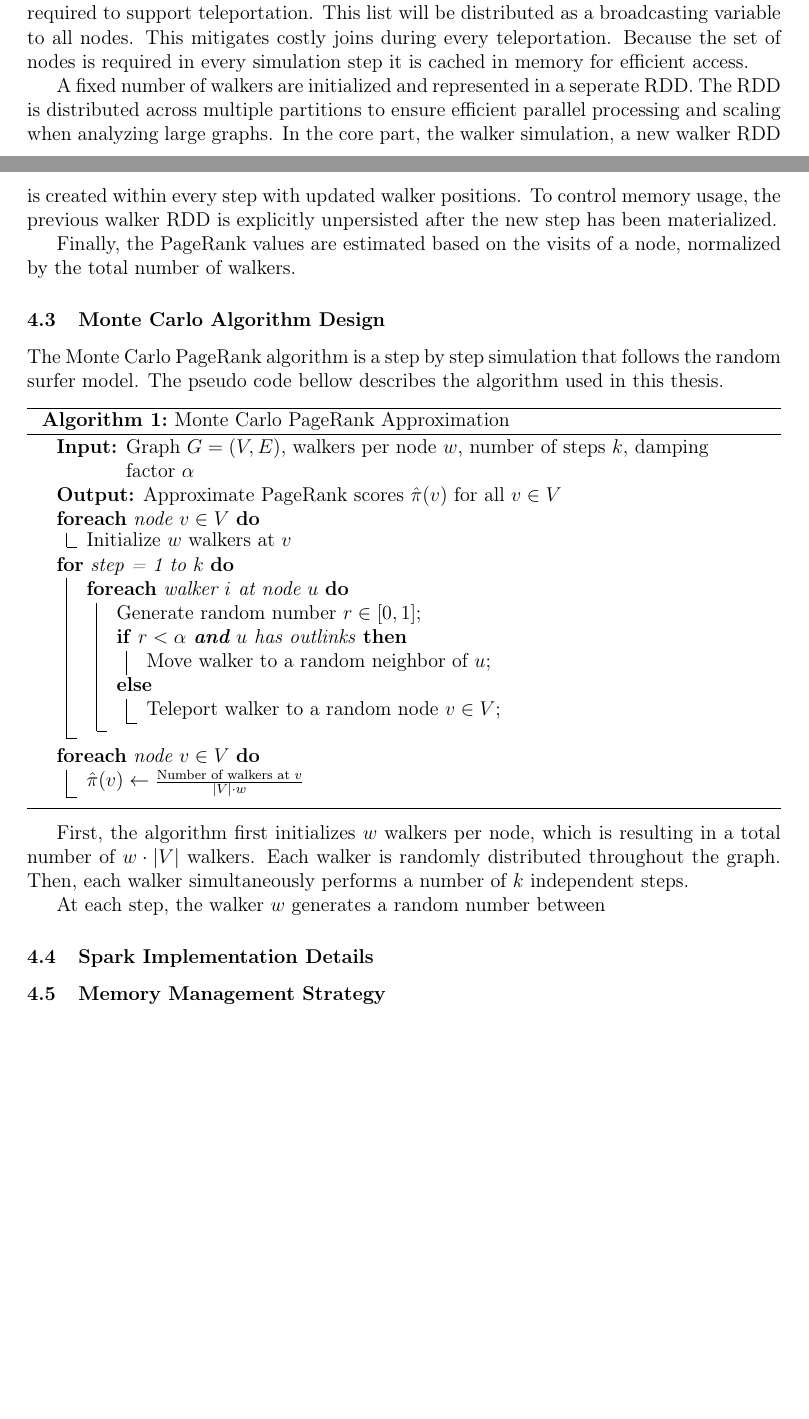
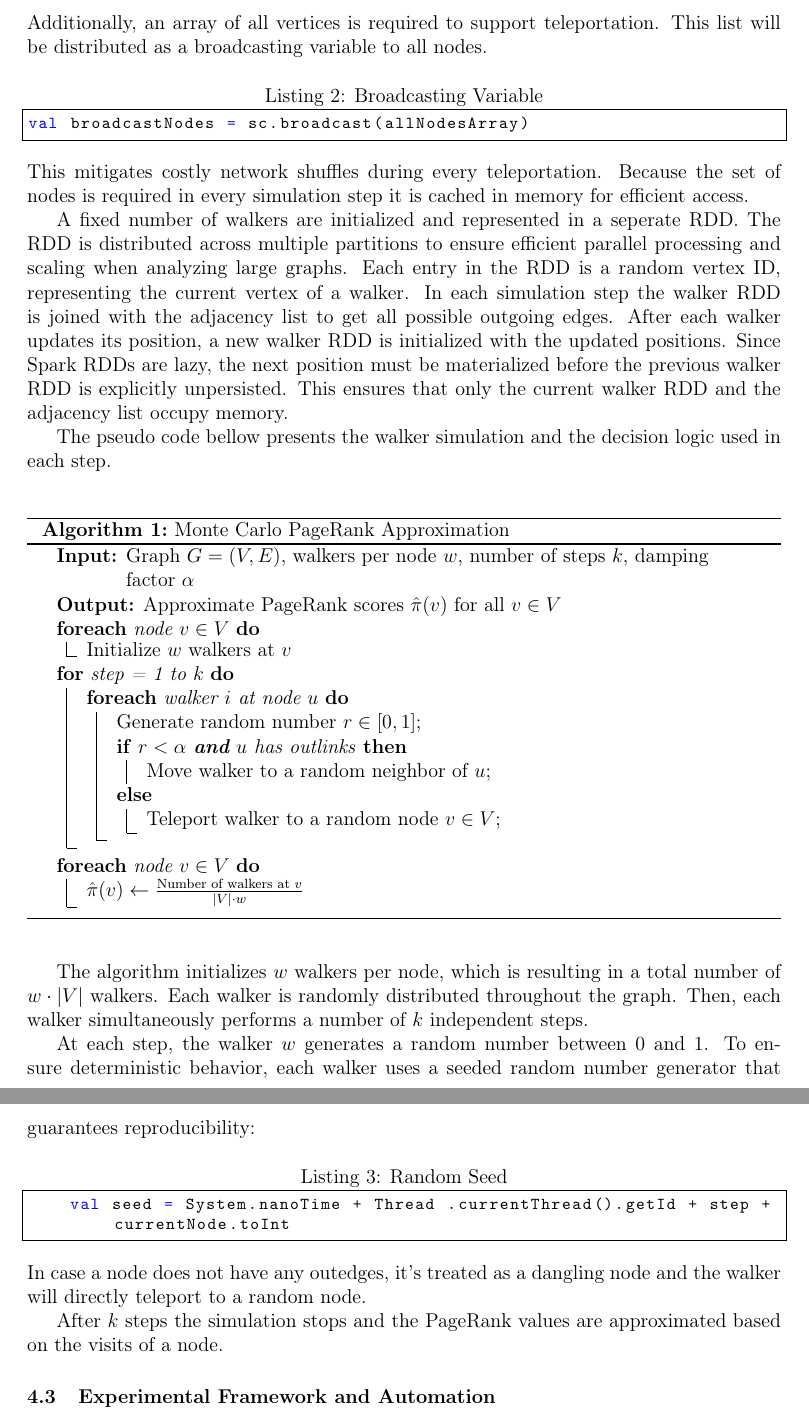
Before and after one commit to Nina0210/Bachelor-Thesis-, a LaTeX document (main.tex, which reads approach.tex): two parts of pages 10 and 11 of 17 before the commit and two parts of pages 11 and 12 of 18 after it, joined at a grey line, cut so that both start at the same text, the shorter picture padded with empty space. Compiled offline with pdfLaTeX.

Commit message:
new version

```diff
--- a/approach.tex
+++ b/approach.tex
@@ -12,4 +15 @@ This thesis explores the integration of such an approximate Monte Carlo method i
 The Monte Carlo Implementation is structured around two main components: The graph representation and the walker states. Both of them are stored in Sparks RDDs, which make them suitable for processing in a distributed system. \par
-At the beginning of the program a given edge list file is red to get the structure of the graph. It is stored as an RDD of directed edges. Then by grouping the outgoing neighbors of each node an adjacency list is constructed. Additionally, an array of all vertices is required to support teleportation. This list will be distributed as a broadcasting variable to all nodes. This mitigates costly joins during every teleportation. Because the set of nodes is required in every simulation step it is cached in memory for efficient access. \par
-A fixed number of walkers are initialized and represented in a seperate RDD. The RDD is distributed across multiple partitions to ensure efficient parallel processing and scaling when analyzing large graphs. In the core part, the walker simulation, a new walker RDD is created within every step with updated walker positions. To control memory usage, the previous walker RDD is explicitly unpersisted after the new step has been materialized. \par
-Finally, the PageRank values are estimated based on the visits of a node, normalized by the total number of walkers.
@@ -16,17 +21,15 @@ Finally, the PageRank values are estimated based on the visits of a node, normal
+\vspace{0.5em}
+Additionally, an array of all vertices is required to support teleportation. This list will be distributed as a broadcasting variable to all nodes.
+\vspace{0.5em}
+\begin{lstlisting}[language=Scala, caption={Broadcasting Variable}, label={lst:broadcast}]
+val broadcastNodes = sc.broadcast(allNodesArray)
+\end{lstlisting}
+\vspace{0.5em}
+This mitigates costly network shuffles during every teleportation. Because the set of nodes is required in every simulation step it is cached in memory for efficient access. \par
+A fixed number of walkers are initialized and represented in a seperate RDD. The RDD is distributed across multiple partitions to ensure efficient parallel processing and scaling when analyzing large graphs. Each entry in the RDD is a random vertex ID, representing the current vertex of a walker. In each simulation step the walker RDD is joined with the adjacency list to get all possible outgoing edges. After each walker updates its position, a new walker RDD is initialized with the updated positions. Since Spark RDDs are lazy, the next position must be materialized before the previous walker RDD is explicitly unpersisted. This ensures that only the current walker RDD and the adjacency list occupy memory. \par
+The pseudo code bellow presents the walker simulation and the decision logic used in each step.
 
-% Each entry in the RDD is a random vertex ID, representing the current vertex of a walker. In each simulation step the walker RDD is joined with the adjacency list to get all possible outgoing edges. Then according to the random surfer model, the walker probabilistically decides to take an outgoing edge or to jump to a random node. To ensure deterministic behavior each walker uses a seeded random number generator. In case of a dangling node the walker is always teleporting to a random node. \par
-% After each walker updates its position, a new walker RDD is initialized with the updated positions. Since Spark RDDs are lazy, the next position must be materialized before the previous walker RDD is explicitly unpersisted. This ensures that only the current walker RDD and the adjacency list occupy memory. \par
-% Finally, once all steps have been completed, the approximate PageRank values are computed by counting each node's visits and then normalizing the count by the total number of walkers.
-
-
-
-\subsection{Monte Carlo Algorithm Design}
-% Step-by-step random walk simulation, damping, teleportation.
-
-The Monte Carlo PageRank algorithm is a step by step simulation that follows the random surfer model.
-The pseudo code bellow describes the algorithm used in this thesis.
-
-\vspace{0.5em}
+\vspace{2.0em}
 \begin{algorithm}[H]
 \caption{Monte Carlo PageRank Approximation}
 \KwIn{Graph $G=(V,E)$, walkers per node $w$, number of steps $k$, damping factor $\alpha$}
@@ -49,15 +52,18 @@ The pseudo code bellow describes the algorithm used in this thesis.
     $\hat{\pi}(v) \gets \frac{\text{Number of walkers at } v}{|V| \cdot w}$
 }
 \end{algorithm}
+\vspace{2.0em}
+
+The algorithm initializes $w$ walkers per node, which is resulting in a total number of $w\cdot |V|$ walkers. Each walker is randomly distributed throughout the graph. Then, each walker simultaneously performs a number of $k$ independent steps. \par
+At each step, the walker $w$ generates a random number between $0$ and $1$. To ensure deterministic behavior, each walker uses a seeded random number generator that guarantees reproducibility:
 \vspace{0.5em}
-
-First, the algorithm first initializes $w$ walkers per node, which is resulting in a total number of $w\cdot |V|$ walkers. Each walker is randomly distributed throughout the graph. Then, each walker simultaneously performs a number of $k$ independent steps. \par
-At each step, the walker $w$ generates a random number between
+\begin{lstlisting}[language=Scala, caption={Random Seed}, label={lst:randseed}]
+    val seed = System.nanoTime + Thread .currentThread().getId + step + currentNode.toInt
+\end{lstlisting}
+\vspace{0.5em}
+In case a node does not have any outedges, it's treated as a dangling node and the walker will directly teleport to a random node. \par
+After $k$ steps the simulation stops and the PageRank values are approximated based on the visits of a node.
 
 
-
-\subsection{Spark Implementation Details}
-
-
-\subsection{Memory Management Strategy}
-% Describe unpersisting, persisting, and optimizations.
+\subsection{Experimental Framework and Automation}
+% Step-by-step random walk simulation, damping, teleportation.
```
Also changed, not shown: main.tex (+12 -1 lines), approach.tex (10 more changed lines).
